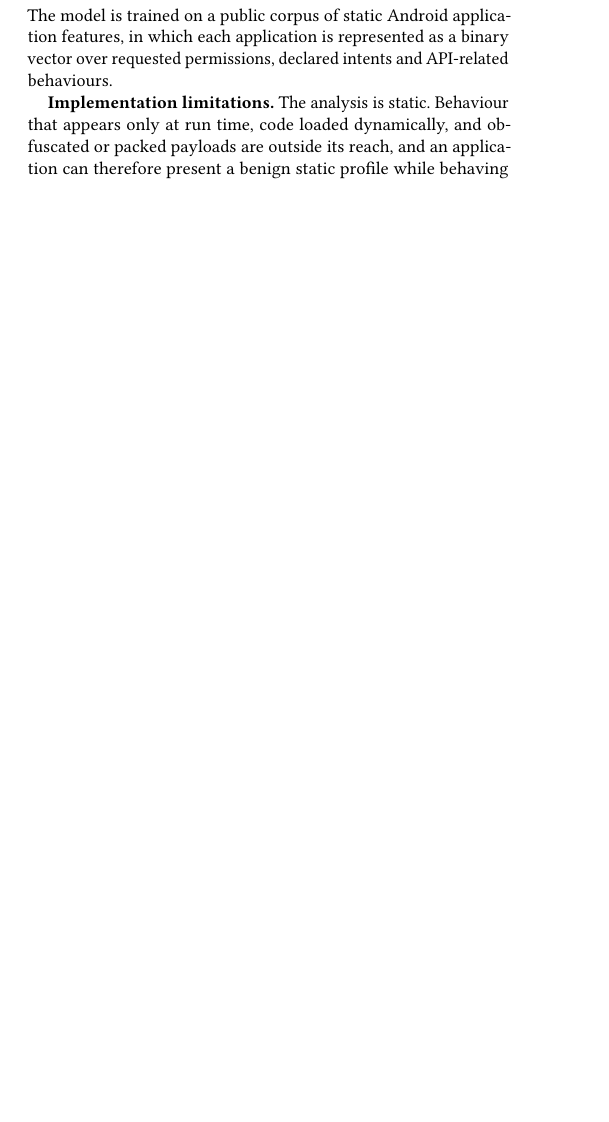
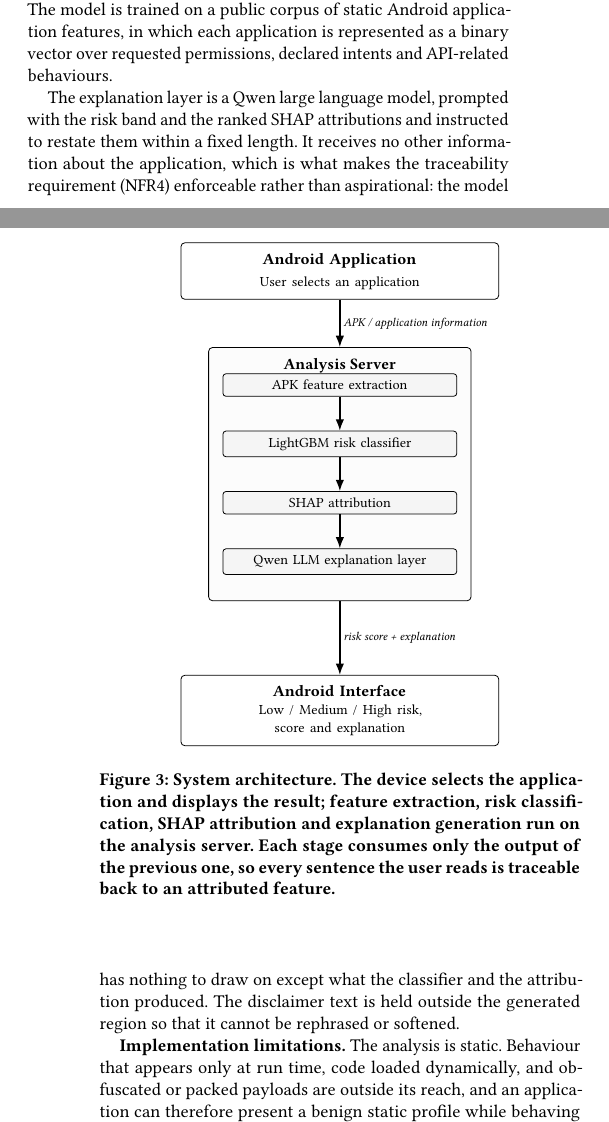
Before and after one commit to muntasirhossain2003/HCI_Project, a LaTeX paper (HCI_final_report.tex): part of one column of page 5 of 9 before the commit and two parts of the columns of pages 5 and 6 of 10 after it, the two joined at a grey line, cut so that both start at the same text, the shorter picture padded with empty space. Compiled offline with pdfLaTeX.

Commit message:
Add system architecture diagram and name Qwen as the explanation layer
TikZ figure showing the client/server split: the device selects the app
and renders the result, while feature extraction, LightGBM classification,
SHAP attribution and Qwen explanation run server-side. Implementation
section now states that the LLM receives only the risk band and the ranked
attributions, which is what makes NFR4 enforceable.

```diff
--- a/HCI_final_report.tex
+++ b/HCI_final_report.tex
@@ -11,6 +11,8 @@
 \usepackage{array}
 \usepackage{hyperref}
 \usepackage{pdfcomment}
+\usepackage{tikz}
+\usetikzlibrary{arrows.meta, positioning, fit, backgrounds}
 
 \acmConference
 [Human-Computer Interaction]
@@ -483,3 +491,59 @@ justification and disclaimer together before installation.
+\begin{figure}[t]
+\centering
+\begin{tikzpicture}[
+  font=\small,
+  node distance=6mm,
+  box/.style   = {draw, rounded corners=2pt, align=center,
+                  text width=0.62\columnwidth, inner sep=5pt},
+  stage/.style = {draw, fill=black!4, rounded corners=1.5pt, align=center,
+                  text width=0.46\columnwidth, inner sep=3.2pt,
+                  font=\footnotesize},
+  flow/.style  = {-{Latex[length=2mm]}, thick},
+  lbl/.style   = {font=\scriptsize\itshape, inner sep=1.5pt}
+]
+
+% --- client: selection ---
+\node[box] (app) {\textbf{Android Application}\\[1pt]
+  \footnotesize User selects an application};
+
+% --- server pipeline ---
+\node[stage, below=13mm of app] (extract) {APK feature extraction};
+\node[stage, below=of extract]  (clf)     {LightGBM risk classifier};
+\node[stage, below=of clf]      (shap)    {SHAP attribution};
+\node[stage, below=of shap]     (llm)     {Qwen LLM explanation layer};
+
+\draw[flow] (extract) -- (clf);
+\draw[flow] (clf) -- (shap);
+\draw[flow] (shap) -- (llm);
+
+\begin{scope}[on background layer]
+  \node[draw, rounded corners=2pt, fill=black!1,
+        fit=(extract)(clf)(shap)(llm),
+        inner sep=7pt, inner ysep=13pt] (server) {};
+\end{scope}
+\node[anchor=north, font=\small\bfseries, yshift=-2.5pt]
+  at (server.north) {Analysis Server};
+
+% --- client: report ---
+\node[box, below=13mm of server] (ui) {\textbf{Android Interface}\\[1pt]
+  \footnotesize Low / Medium / High risk,\\[-1pt]
+  \footnotesize score and explanation};
+
+% --- cross-boundary flows ---
+\draw[flow] (app) -- node[lbl, right] {APK / application information}
+  (server.north);
+\draw[flow] (server.south) -- node[lbl, right] {risk score + explanation}
+  (ui);
+
+\end{tikzpicture}
+\caption{System architecture. The device selects the application and
+displays the result; feature extraction, risk classification, SHAP
+attribution and explanation generation run on the analysis server. Each
+stage consumes only the output of the previous one, so every sentence the
+user reads is traceable back to an attributed feature.}
+\label{fig:arch}
+\end{figure}
+
 The separation between the training corpus and the runtime input is
 deliberate. The model is trained on a labelled corpus of Android
 application feature vectors, whereas at run time features are extracted
@@ -543,6 +607,15 @@ data handling and evaluation use scikit-learn~\cite{pedregosa2011scikit}.
 The model is trained on a public corpus of static Android application
 features, in which each application is represented as a binary vector over
 requested permissions, declared intents and API-related behaviours.
+
+The explanation layer is a Qwen large language model, prompted with the
+risk band and the ranked SHAP attributions and instructed to restate them
+within a fixed length. It receives no other information about the
+application, which is what makes the traceability requirement (NFR4)
+enforceable rather than aspirational: the model has nothing to draw on
+except what the classifier and the attribution produced. The disclaimer
+text is held outside the generated region so that it cannot be rephrased
+or softened.
 
 \textbf{Implementation limitations.} The analysis is static. Behaviour that
 appears only at run time, code loaded dynamically, and obfuscated or
```
Also changed, not shown: HCI_final_report.pdf, HCI_final_report.tex (6 more changed lines).
